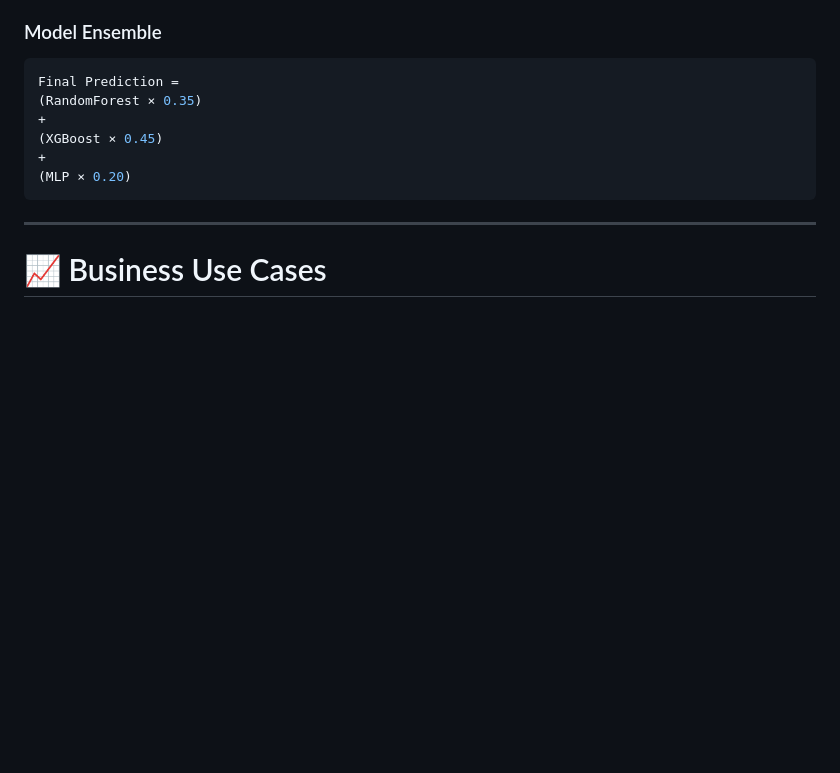
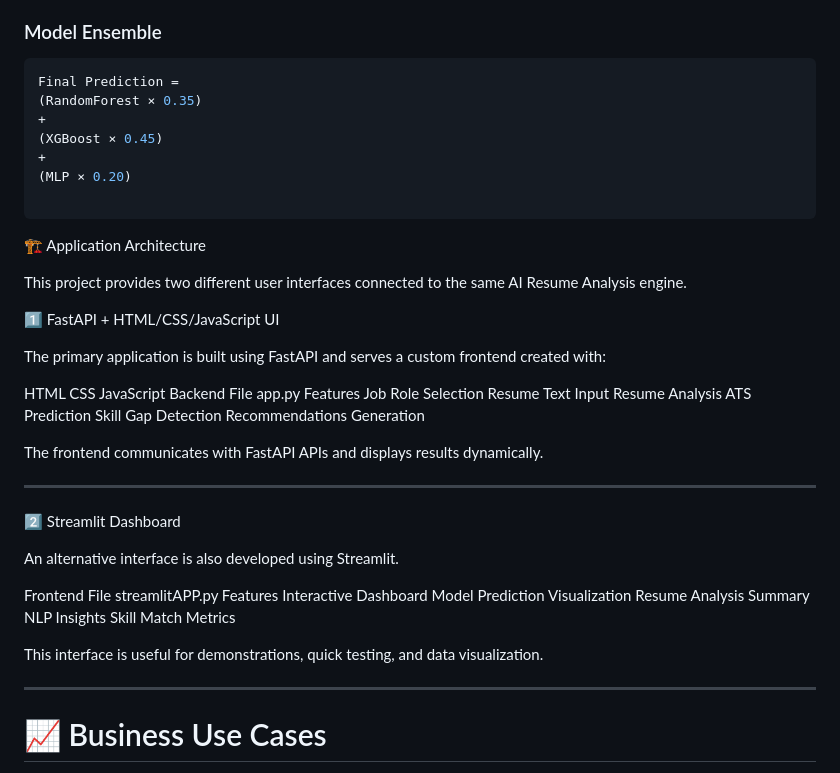
Before and after one commit to Rishu6262/AI-Powered_Resumes_Checker, a Markdown page: README.md, the part around the change. Rendered like a GitHub page; blank space fills up the shorter version.

````diff
--- a/README.md
+++ b/README.md
@@ -220,7 +220,48 @@ Final Prediction =
 (XGBoost × 0.45)
 +
 (MLP × 0.20)
+
 ```
+
+🏗️ Application Architecture
+
+This project provides two different user interfaces connected to the same AI Resume Analysis engine.
+
+1️⃣ FastAPI + HTML/CSS/JavaScript UI
+
+The primary application is built using FastAPI and serves a custom frontend created with:
+
+HTML
+CSS
+JavaScript
+Backend File
+app.py
+Features
+Job Role Selection
+Resume Text Input
+Resume Analysis
+ATS Prediction
+Skill Gap Detection
+Recommendations Generation
+
+The frontend communicates with FastAPI APIs and displays results dynamically.
+
+---
+
+2️⃣ Streamlit Dashboard
+
+An alternative interface is also developed using Streamlit.
+
+Frontend File
+streamlitAPP.py
+Features
+Interactive Dashboard
+Model Prediction Visualization
+Resume Analysis Summary
+NLP Insights
+Skill Match Metrics
+
+This interface is useful for demonstrations, quick testing, and data visualization.
 
 ---
 
````
